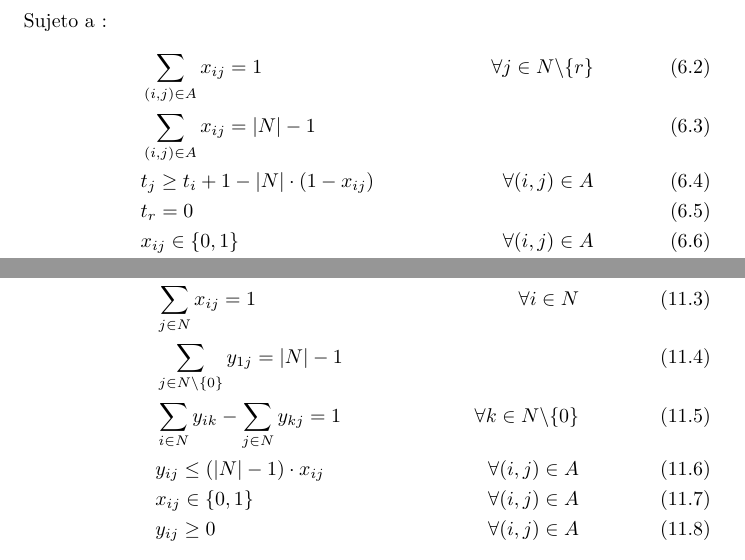
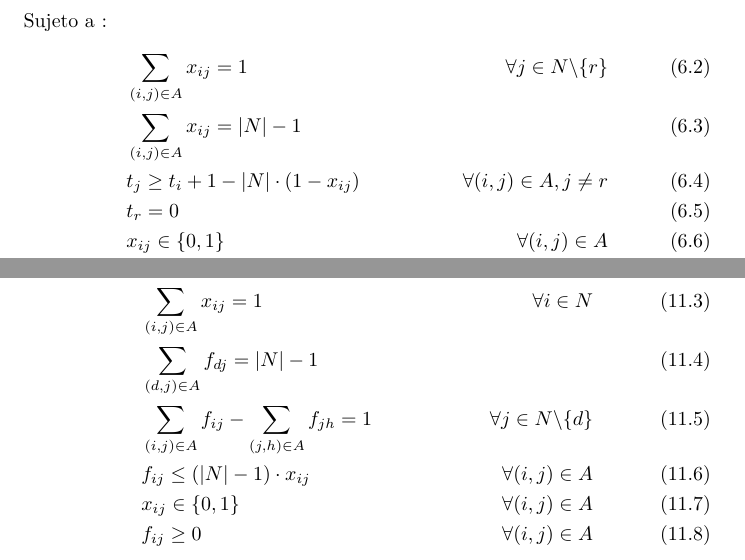
Before and after one commit to alexfabianb94/OPT-redes, a LaTeX document (modelos/modelos.tex): two parts of pages 6 and 11 of 12, joined at a grey line, cut so that both start at the same text. Compiled offline with pdfLaTeX.

Commit message:
feat: added modelos

```diff
--- a/modelos/modelos.tex
+++ b/modelos/modelos.tex
@@ -166,7 +166,7 @@ min \sum_{(i,j) \in A} c_{ij} \cdot x_{ij}
 Sujeto a : \begin{align}
 & \sum_{(i,j) \in A} x_{ij} = 1 &\forall j \in N \backslash \{r\}\\
 & \sum_{(i,j) \in A} x_{ij} = |N| - 1\\
-& t_{j} \geq t_{i} + 1 - |N| \cdot (1 - x_{ij}) &\forall (i,j) \in A\\
+& t_{j} \geq t_{i} + 1 - |N| \cdot (1 - x_{ij}) &\forall (i,j) \in A, j \neq r\\
 & t_{r} = 0\\
 & x_{ij} \in \{0,1\} &\forall (i,j) \in A\\
 & t_{j} \geq 0 &\forall j \in N
@@ -309,11 +310,11 @@ $c_{ij}$ = costo asociado al arco $(i,j)$
 min \sum_{(i,j) \in A} c_{ij} \cdot x_{ij}
 \end{equation}
 Sujeto a : \begin{align}
-& \sum_{i \in N} x_{ij} = 1 &\forall j \in N \\
-& \sum_{j \in N} x_{ij} = 1 &\forall i \in N \\
-& \sum_{j \in N \backslash \{0\}} y_{1j} = |N| - 1 \\
-& \sum_{i \in N} y_{ik} - \sum_{j \in N} y_{kj} = 1&\forall k \in N \backslash \{0\} \\
-& y_{ij} \leq (|N| - 1) \cdot  x_{ij} & \forall (i,j) \in A\\
+& \sum_{(i,j) \in A} x_{ij} = 1 &\forall j \in N \\
+& \sum_{(i,j) \in A} x_{ij} = 1 &\forall i \in N \\
+& \sum_{(d,j) \in A} f_{dj} = |N| - 1 \\
+& \sum_{(i,j) \in A} f_{ij} - \sum_{(j,h) \in A} f_{jh} = 1 &\forall j \in N \backslash \{d\} \\
+& f_{ij} \leq (|N| - 1) \cdot  x_{ij} & \forall (i,j) \in A\\
 & x_{ij} \in \{0,1\} &\forall (i,j) \in A\\
-& y_{ij} \geq 0 &\forall (i,j) \in A
+& f_{ij} \geq 0 &\forall (i,j) \in A
 \end{align}
```
Also changed, not shown: modelos/modelos.pdf, modelos/modelos.tex (15 more changed lines).
